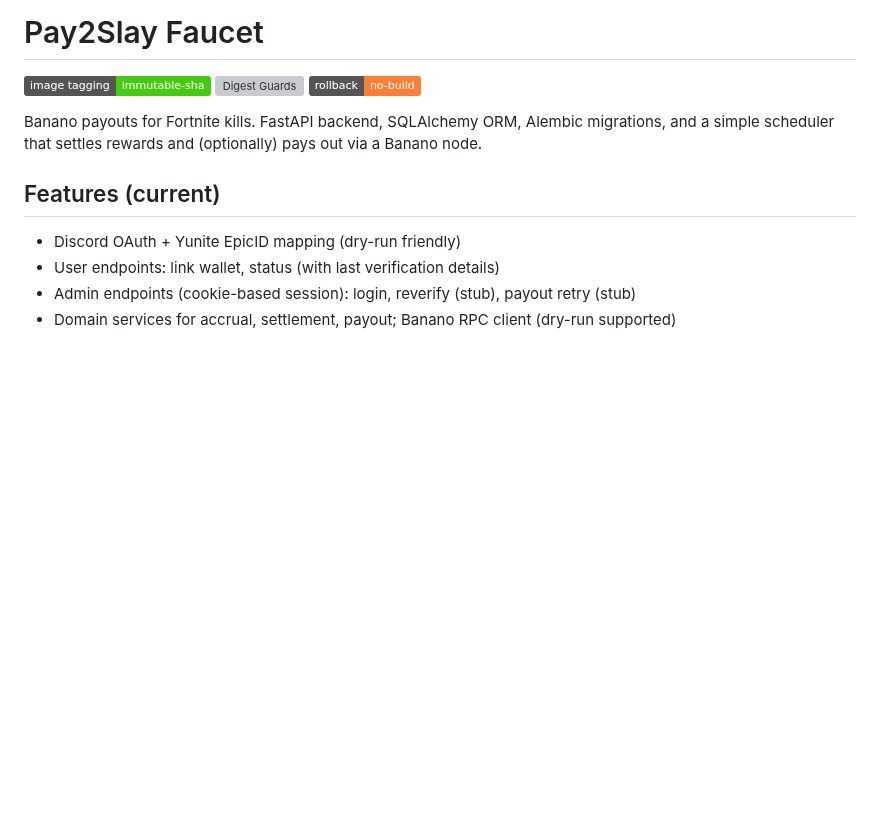
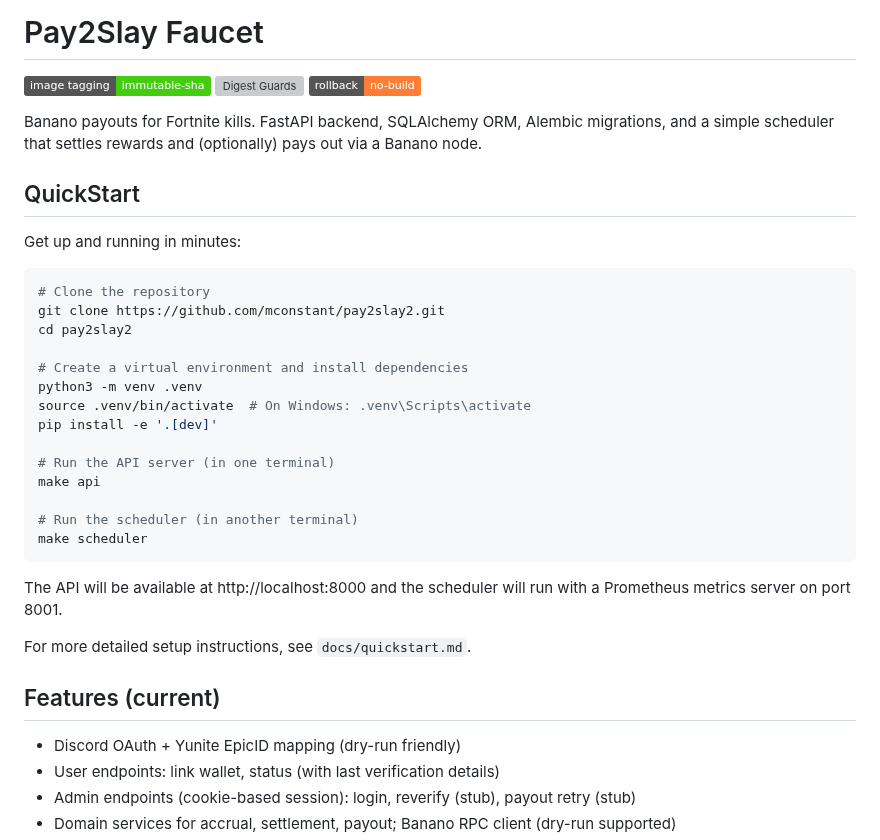
Before and after one commit to mconstant/pay2slay2, a Markdown page: README.md, the part around the change. GitHub-like rendering; badges without logos; blank space fills up the shorter version; grey boxes are pictures that could not be loaded.

Commit message:
Add QuickStart section to README with setup instructions
Co-authored-by: mconstant <85532172+mconstant@users.noreply.github.com>

````diff
--- a/README.md
+++ b/README.md
@@ -5,6 +5,31 @@
 ![Rollback No-Build](https://img.shields.io/badge/rollback-no--build-important?style=flat)
 
 Banano payouts for Fortnite kills. FastAPI backend, SQLAlchemy ORM, Alembic migrations, and a simple scheduler that settles rewards and (optionally) pays out via a Banano node.
+
+## QuickStart
+
+Get up and running in minutes:
+
+```bash
+# Clone the repository
+git clone https://github.com/mconstant/pay2slay2.git
+cd pay2slay2
+
+# Create a virtual environment and install dependencies
+python3 -m venv .venv
+source .venv/bin/activate  # On Windows: .venv\Scripts\activate
+pip install -e '.[dev]'
+
+# Run the API server (in one terminal)
+make api
+
+# Run the scheduler (in another terminal)
+make scheduler
+```
+
+The API will be available at http://localhost:8000 and the scheduler will run with a Prometheus metrics server on port 8001.
+
+For more detailed setup instructions, see `docs/quickstart.md`.
 
 ## Features (current)
 - Discord OAuth + Yunite EpicID mapping (dry-run friendly)
````
